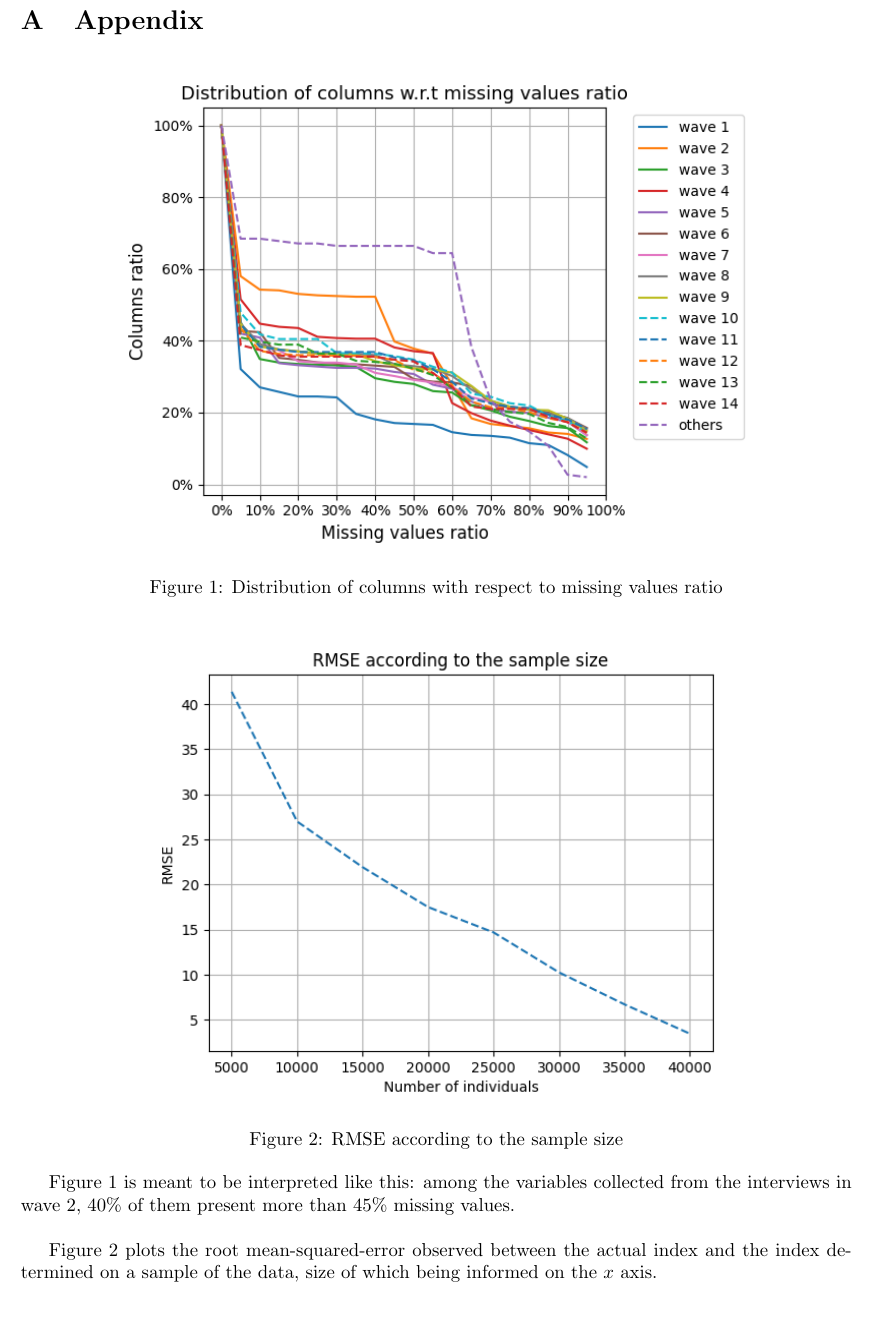
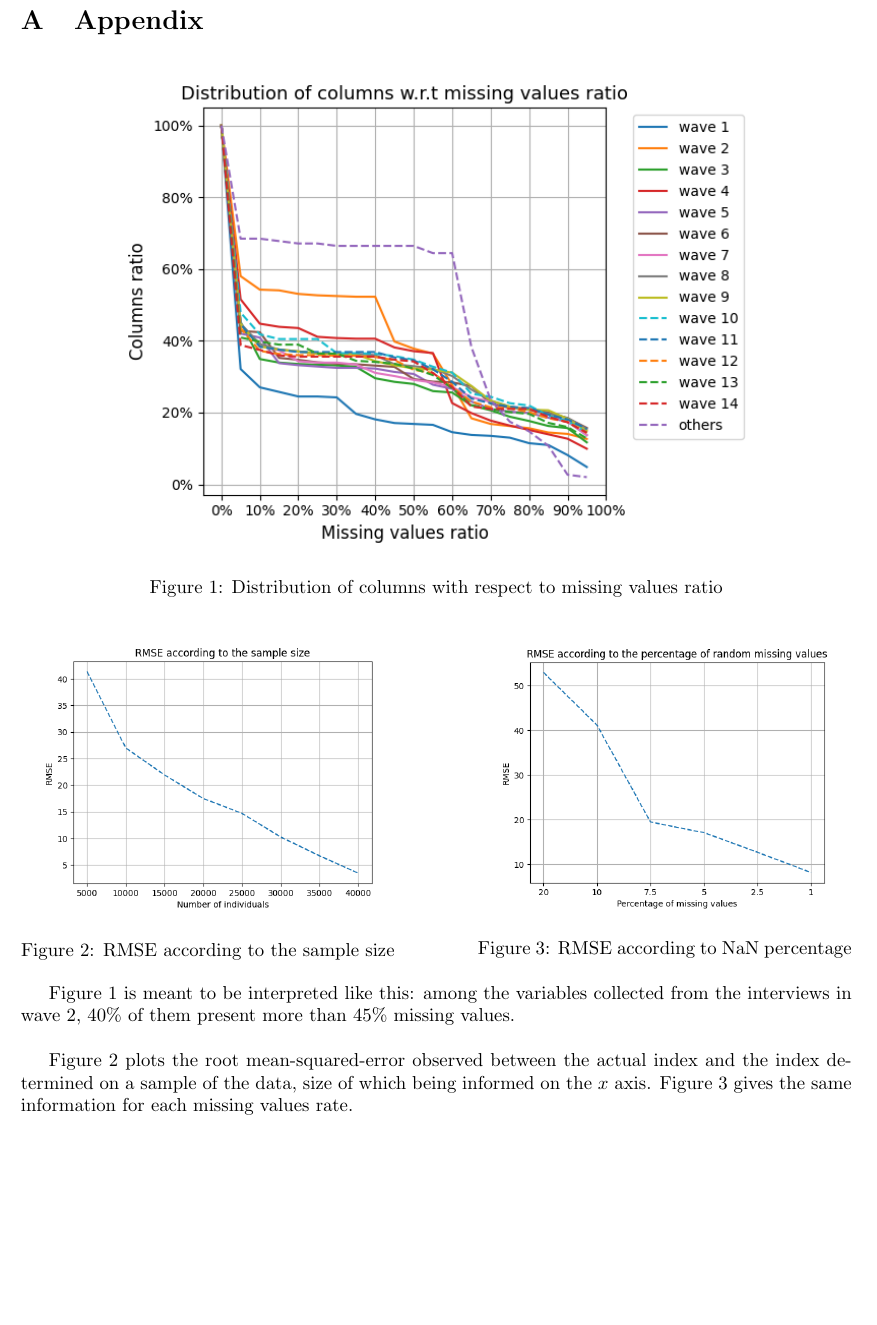
Before and after one commit to jveillon/Projet_Statapp, a LaTeX paper (Rapport_Statapp/Statapp_report.tex): part of page 10 of 13 before the commit and part of page 10 of 12 after it, cut so that both start at the same text, the shorter picture padded with empty space. Compiled offline with pdfLaTeX.

Commit message:
RMSE with respect to random NaN rate added to report

```diff
--- a/Rapport_Statapp/Statapp_report.tex
+++ b/Rapport_Statapp/Statapp_report.tex
@@ -238,11 +238,32 @@ The implementation presented a lot of difficulties, one of them regarding the fa
 	\caption{Distribution of columns with respect to missing values ratio}
 	\label{distribution_of_columns_wrt_missing_values_ratio}
 \end{figure}
+%\begin{figure}[!h]
+%\centering
+%\includegraphics[scale=0.75]{tSNE_GHI_RMSE_according_to_sample_size.png}
+%\caption{RMSE according to the sample size}
+%\label{RMSE_according_to_sample_size}
+%\end{figure}
+%\begin{figure}[!h]
+%	\centering
+%	\includegraphics[scale=0.75]{tSNE_GHI_RMSE_according_to_percentage_NaN.png}
+%	\caption{RMSE according to the percentage of missing values}
+%	\label{RMSE_according_to_percentage_nan}
+%\end{figure}
 \begin{figure}[!h]
-\centering
-\includegraphics[scale=0.75]{tSNE_GHI_RMSE_according_to_sample_size.png}
-\caption{RMSE according to the sample size}
-\label{RMSE_according_to_sample_size}
+	\centering
+	\begin{minipage}{0.45\textwidth}
+		\centering
+		\includegraphics[width=0.9\textwidth]{tSNE_GHI_RMSE_according_to_sample_size.png} % first figure itself
+		\caption{RMSE according to the sample size}
+		\label{RMSE_according_to_sample_size}
+	\end{minipage}\hfill
+	\begin{minipage}{0.45\textwidth}
+		\centering
+		\includegraphics[width=0.9\textwidth]{tSNE_GHI_RMSE_according_to_percentage_NaN.png} % second figure itself
+		\caption{RMSE according to NaN percentage}
+		\label{RMSE_according_to_percentage_nan}
+	\end{minipage}
 \end{figure}
 \begin{figure}[!h]
 \centering
@@ -258,7 +279,7 @@ The implementation presented a lot of difficulties, one of them regarding the fa
 \end{figure}
 Figure \ref{distribution_of_columns_wrt_missing_values_ratio} is meant to be interpreted like this: among the variables collected from the interviews in wave 2, $40$\% of them present more than $45$\% missing values.\\
 
-Figure \ref{RMSE_according_to_sample_size} plots the root mean-squared-error observed between the actual index and the index determined on a sample of the data, size of which being informed on the $x$ axis.\\
+Figure \ref{RMSE_according_to_sample_size} plots the root mean-squared-error observed between the actual index and the index determined on a sample of the data, size of which being informed on the $x$ axis. Figure \ref{RMSE_according_to_percentage_nan} gives the same information for each missing values rate.\\
 
 Figure \ref{relationships_between_tSNE_GHI_and_multiple_factors} describes how the GHI is changed when a certain factor is present. The category $0$ stands for \textit{no such factor}, category $1$ for \textit{there is this factor}, and other categories express a higher level of the current factor. For instance, \pyth!DIAB = 0! means that the individual does not present diabete. \pyth!CANCR, BACK, HEART, LUNG! stand for the presence of cancer, of pain or health problems in the back, the heart, or the lung. Overall, what we see was expected: when some one has arthrose problems (\pyth!ARTHR!), his general health is expected to be lower, hence his GHI to be higher. The unique variable that behave differently is \pyth!DRINK!, that describes how much one drinks alcohol. But the deviation is marginal.\\
 
```
Also changed, not shown: Rapport_Statapp/Statapp_report.pdf, Rapport_Statapp/tSNE_GHI_RMSE_according_to_percentage_NaN.png (renamed from Rapport_Statapp/RMSE_according_to_percentage_NaN.png), Rapport_Statapp/Statapp_report.tex (2 more changed lines), 3 other files.
